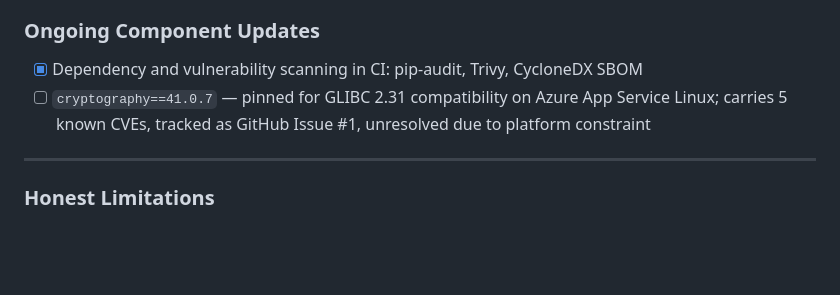
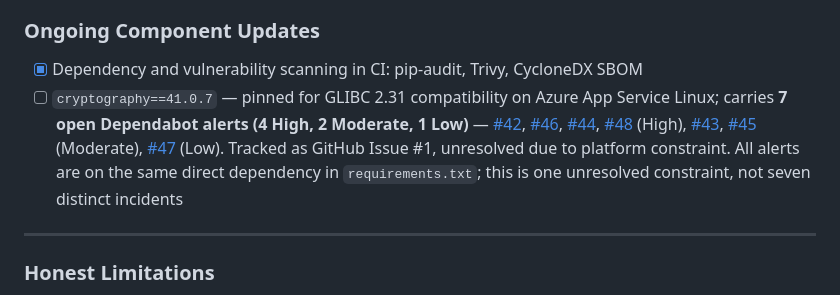
Before and after one commit to Python-Development-Lab/django-azure-app, a Markdown page: SECURITY.md, the part around the change. Drawn GitHub-style; blank space fills up the shorter version.

Commit message:
docs(security): correct cryptography CVE count from 5 to 7 (Dependabot)
GitHub Dependabot shows 7 open alerts (4 High, 2 Moderate, 1 Low), all on
the same direct dependency (cryptography, requirements.txt), all opened
~2 months ago -- confirmed as the same already-tracked GLIBC 2.31 pin
constraint (Issue #1), not new or additional vulnerabilities. Previous
text said '5 known CVEs'; corrected to the actual open-alert count with
severity breakdown and alert links, per the doc's verified-state policy.

```diff
--- a/SECURITY.md
+++ b/SECURITY.md
@@ -83,7 +83,7 @@ Legend: ✅ Implemented · ⚠️ Partial / needs verification · ❌ Gap (not y
 ### Ongoing Component Updates
 
 - [x] Dependency and vulnerability scanning in CI: pip-audit, Trivy, CycloneDX SBOM
-- [ ] `cryptography==41.0.7` — pinned for GLIBC 2.31 compatibility on Azure App Service Linux; carries 5 known CVEs, tracked as GitHub Issue #1, unresolved due to platform constraint
+- [ ] `cryptography==41.0.7` — pinned for GLIBC 2.31 compatibility on Azure App Service Linux; carries **7 open Dependabot alerts (4 High, 2 Moderate, 1 Low)** — [#42](../../security/dependabot/42), [#46](../../security/dependabot/46), [#44](../../security/dependabot/44), [#48](../../security/dependabot/48) (High), [#43](../../security/dependabot/43), [#45](../../security/dependabot/45) (Moderate), [#47](../../security/dependabot/47) (Low). Tracked as GitHub Issue #1, unresolved due to platform constraint. All alerts are on the same direct dependency in `requirements.txt`; this is one unresolved constraint, not seven distinct incidents
 
 ---
 
```
